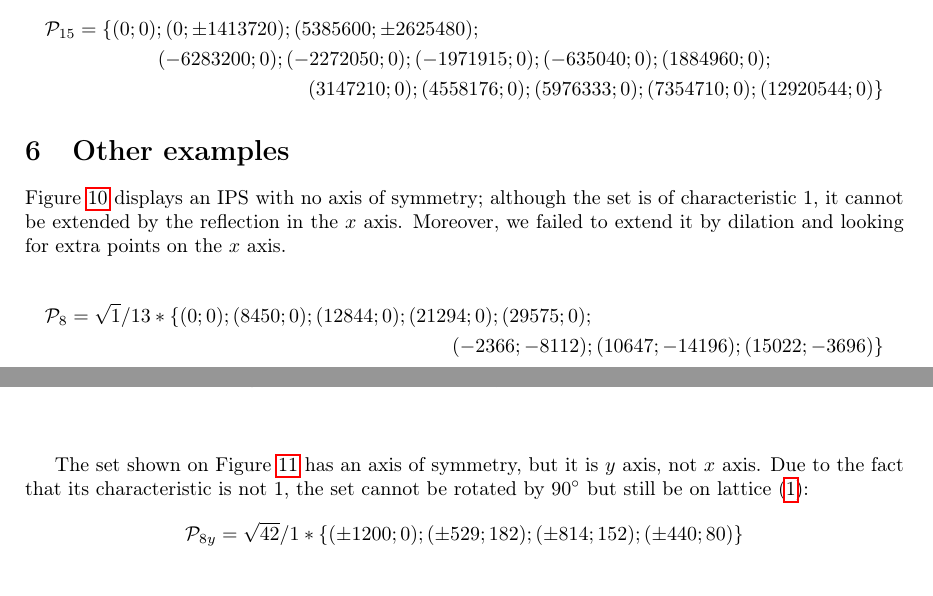
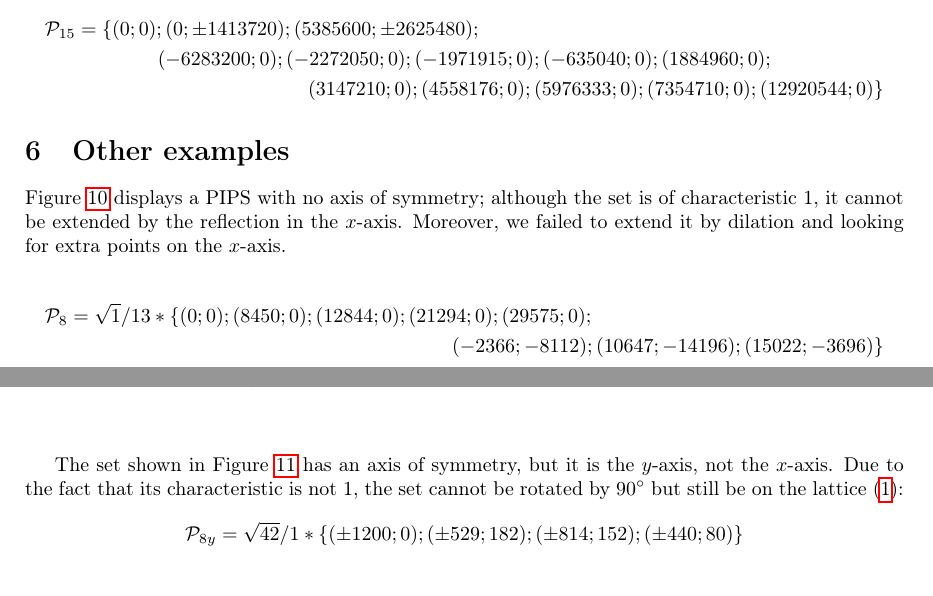
Before and after one commit to nickkolok/sct-statya, a LaTeX problem sheet (AvdMomZvolA_examples/ips_examples.tex): two parts of pages 6 and 7 of 11, joined at a grey line, cut so that both start at the same text. Compiled offline with pdfLaTeX.

Commit message:
[VMJ2026] English improvements (mostly articles) - part 4

```diff
--- a/AvdMomZvolA_examples/ips_examples.tex
+++ b/AvdMomZvolA_examples/ips_examples.tex
@@ -614,11 +614,11 @@ Figure~\ref{15_19203744_1_80db}:
 
 \section{Other examples}
 
-Figure~\ref{8_2535_1_d680} displays an IPS with
+Figure~\ref{8_2535_1_d680} displays a PIPS with
 no axis of symmetry;
 although the set is of characteristic 1,
-it cannot be extended by the reflection in the $x$ axis.
-Moreover, we failed to extend it by dilation and looking for extra points on the $x$ axis.
+it cannot be extended by the reflection in the $x$-axis.
+Moreover, we failed to extend it by dilation and looking for extra points on the $x$-axis.
 
 \begin{multline*}
 	\mathcal{P}_8=
@@ -642,9 +642,9 @@ Moreover, we failed to extend it by dilation and looking for extra points on the
 \label{8_2535_1_d680}}
 \end{figure}
 
-The set shown on Figure~\ref{8_2400_42_56f3} has an axis of symmetry, but it is $y$ axis, not $x$ axis.
+The set shown in Figure~\ref{8_2400_42_56f3} has an axis of symmetry, but it is the $y$-axis, not the $x$-axis.
 Due to the fact that its characteristic is not 1,
-the set cannot be rotated by $90^\circ$ but still be on lattice~\eqref{eq:char_lattice}:
+the set cannot be rotated by $90^\circ$ but still be on the lattice~\eqref{eq:char_lattice}:
 \begin{equation*}
 	\mathcal{P}_{8y}=
 	\sqrt{42}/1*\{( \pm1200 ; 0);
```
